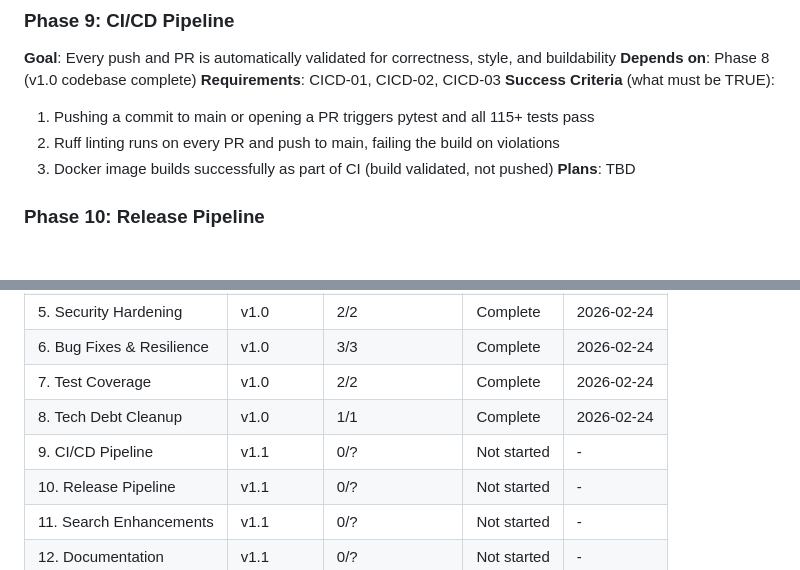
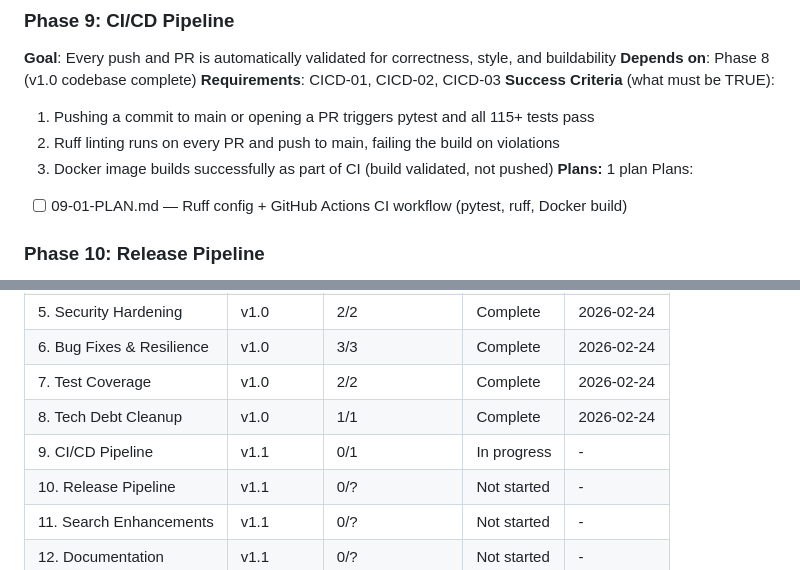
Before and after one commit to thejuran/fetcharr, a Markdown page: .planning/ROADMAP.md, 2 parts joined by grey strips. GitHub-like rendering; blank space fills up the shorter version.

Commit message:
docs(09-ci-cd-pipeline): create phase plan

```diff
--- a/.planning/ROADMAP.md
+++ b/.planning/ROADMAP.md
@@ -42,7 +42,9 @@ Fetcharr is a single-process automation daemon that cycles through Radarr and So
   1. Pushing a commit to main or opening a PR triggers pytest and all 115+ tests pass
   2. Ruff linting runs on every PR and push to main, failing the build on violations
   3. Docker image builds successfully as part of CI (build validated, not pushed)
-**Plans**: TBD
+**Plans:** 1 plan
+Plans:
+- [ ] 09-01-PLAN.md — Ruff config + GitHub Actions CI workflow (pytest, ruff, Docker build)
 
 ### Phase 10: Release Pipeline
 **Goal**: Docker images are automatically published on push and release, with a documented review convention
@@ -88,7 +90,7 @@ Fetcharr is a single-process automation daemon that cycles through Radarr and So
 | 6. Bug Fixes & Resilience | v1.0 | 3/3 | Complete | 2026-02-24 |
 | 7. Test Coverage | v1.0 | 2/2 | Complete | 2026-02-24 |
 | 8. Tech Debt Cleanup | v1.0 | 1/1 | Complete | 2026-02-24 |
-| 9. CI/CD Pipeline | v1.1 | 0/? | Not started | - |
+| 9. CI/CD Pipeline | v1.1 | 0/1 | In progress | - |
 | 10. Release Pipeline | v1.1 | 0/? | Not started | - |
 | 11. Search Enhancements | v1.1 | 0/? | Not started | - |
 | 12. Documentation | v1.1 | 0/? | Not started | - |
```
Also changed, not shown: 1 other file.
